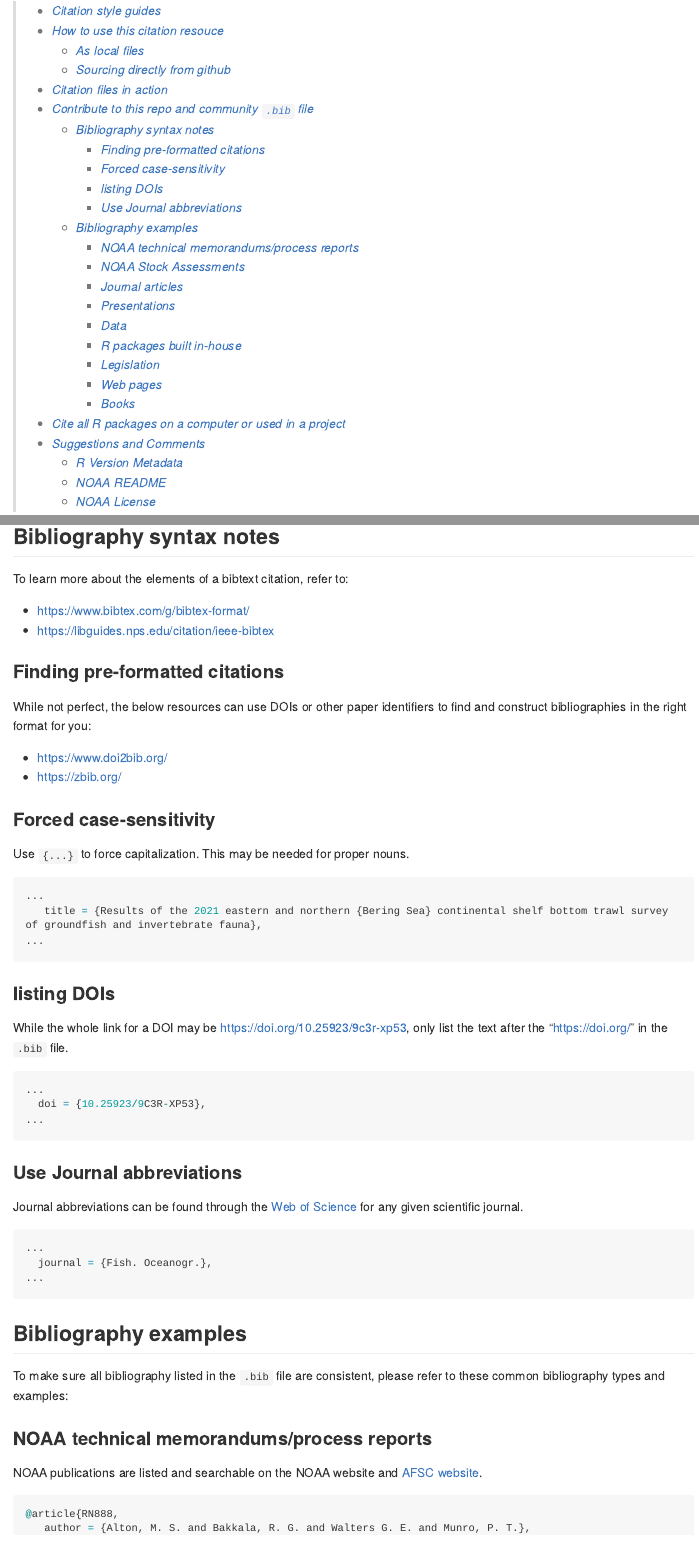
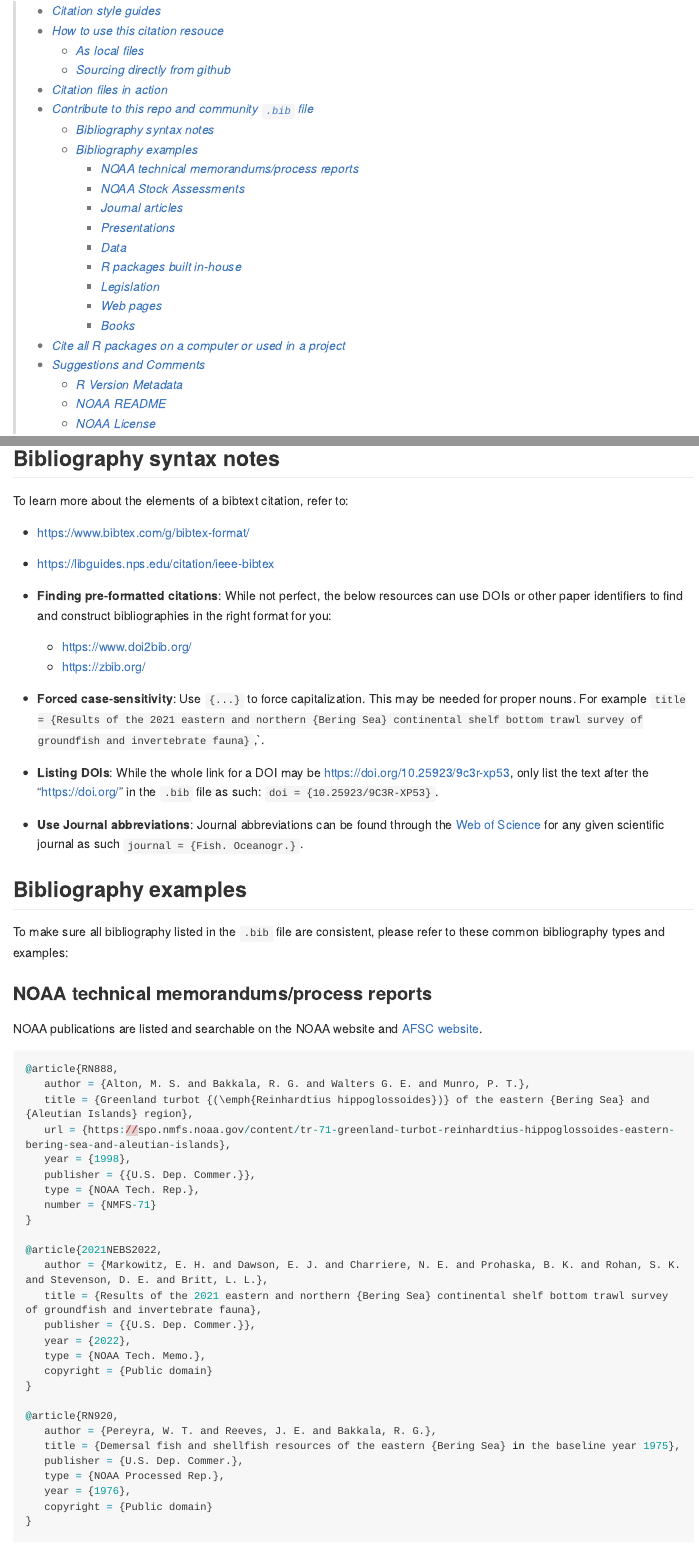
Before and after one commit to afsc-gap-products/citations, an R Markdown document (README.rmd): the page in a window 1100 px wide, from 790 px down, and a second part further down, joined at a grey line. The pictures show the output file README.md that the author committed with the source, drawn offline in the style of GitHub; long lines of code are wrapped.

Commit message:
readme edits 15

````diff
--- a/README.rmd
+++ b/README.rmd
@@ -146,42 +146,12 @@ To learn more about the elements of a bibtext citation, refer to:
  - https://www.bibtex.com/g/bibtex-format/
  - https://libguides.nps.edu/citation/ieee-bibtex
 
-### Finding pre-formatted citations
-
-While not perfect, the below resources can use DOIs or other paper identifiers to find and construct bibliographies in the right format for you:
-
- - https://www.doi2bib.org/
- - https://zbib.org/
-
-### Forced case-sensitivity
-
-Use `{...}` to force capitalization. This may be needed for proper nouns.
-
-```{r, eval = FALSE, echo = TRUE}
-...
-   title = {Results of the 2021 eastern and northern {Bering Sea} continental shelf bottom trawl survey of groundfish and invertebrate fauna},
-...
-```
-
-### listing DOIs
-
-While the whole link for a DOI may be https://doi.org/10.25923/9c3r-xp53, only list the text after the "https://doi.org/" in the `.bib` file.
-
-```{r, eval = FALSE, echo = TRUE}
-...
-  doi = {10.25923/9C3R-XP53},
-...
-```
-
-### Use Journal abbreviations
-
-Journal abbreviations can be found through the [Web of Science](https://images.webofknowledge.com/images/help/WOS/A_abrvjt.html) for any given scientific journal.
-
-```{r, eval = FALSE, echo = TRUE}
-...
-  journal = {Fish. Oceanogr.},
-...
-```
+ - **Finding pre-formatted citations**: While not perfect, the below resources can use DOIs or other paper identifiers to find and construct bibliographies in the right format for you:
+   - https://www.doi2bib.org/
+   - https://zbib.org/
+ - **Forced case-sensitivity**: Use `{...}` to force capitalization. This may be needed for proper nouns. For example `title = {Results of the 2021 eastern and northern {Bering Sea} continental shelf bottom trawl survey of groundfish and invertebrate fauna}`,`.
+ - **Listing DOIs**: While the whole link for a DOI may be https://doi.org/10.25923/9c3r-xp53, only list the text after the "https://doi.org/" in the `.bib` file as such: `doi = {10.25923/9C3R-XP53}`.
+ - **Use Journal abbreviations**: Journal abbreviations can be found through the [Web of Science](https://images.webofknowledge.com/images/help/WOS/A_abrvjt.html) for any given scientific journal as such `journal = {Fish. Oceanogr.}`.
 
 ## Bibliography examples
 
````
Also changed, not shown: README.md.
